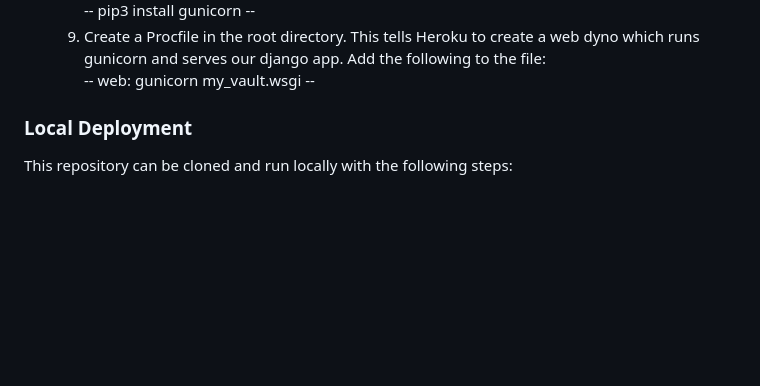
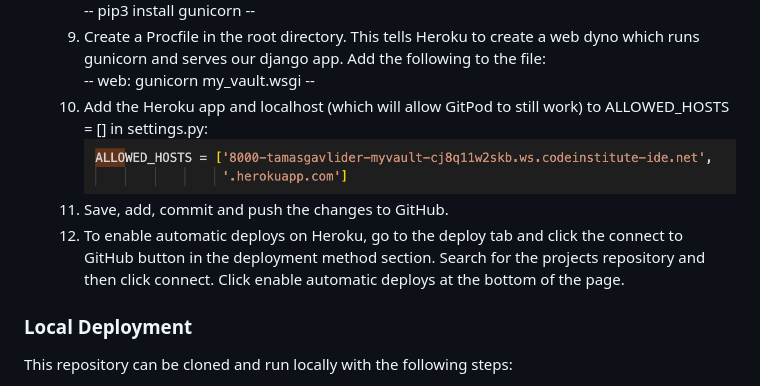
Before and after one commit to Tamas-Gavlider/MyVault, a Markdown page: README.md, the part around the change. GitHub-like rendering; pictures changed too: docs/screenshots/allowed-host.png (added); blank space fills up the shorter version.

```diff
--- a/README.md
+++ b/README.md
@@ -320,6 +320,12 @@ The project is deployed using Heroku. To deploy the project:
    -- pip3 install gunicorn --
    9. Create a Procfile in the root directory. This tells Heroku to create a web dyno which runs gunicorn and serves our django app. Add the following to the file:<br>
    -- web: gunicorn my_vault.wsgi --
+   10. Add the Heroku app and localhost (which will allow GitPod to still work) to ALLOWED_HOSTS = [] in settings.py:<br>
+   ![hosts](/docs/screenshots/allowed-host.png)
+   11. Save, add, commit and push the changes to GitHub.
+   12. To enable automatic deploys on Heroku, go to the deploy tab and click the connect to GitHub button in the deployment method section. Search for the projects repository and then click connect. Click enable automatic deploys at the bottom of the page.
+
+
 
 ### Local Deployment
 
```
Also changed, not shown: 1 other file.
